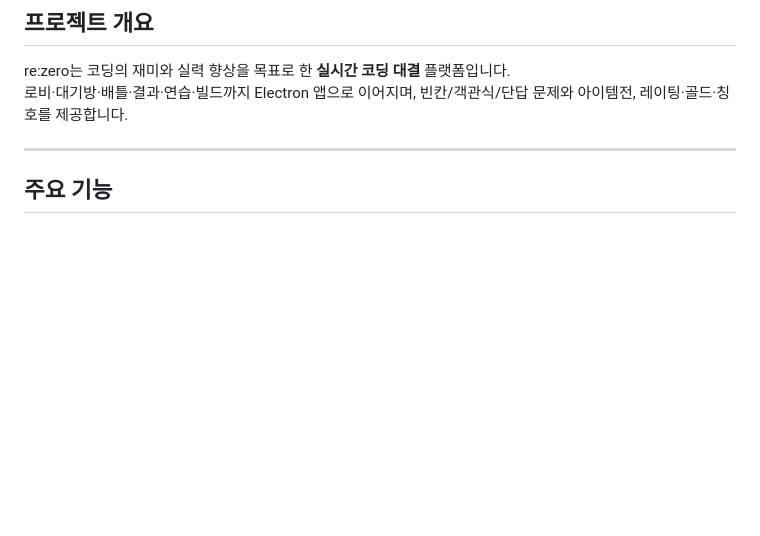
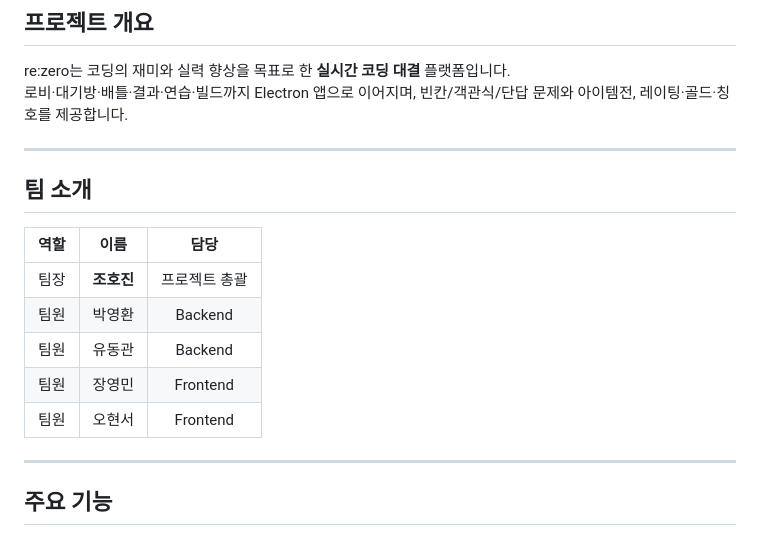
Before and after one commit to 202107070/rezero, a Markdown page: README.md, the part around the change. Drawn GitHub-style; blank space fills up the shorter version.

Commit message:
docs: README에 팀원 소개를 추가함
Co-authored-by: Cursor <cursoragent@cursor.com>

```diff
--- a/README.md
+++ b/README.md
@@ -23,6 +23,18 @@
 
 re:zero는 코딩의 재미와 실력 향상을 목표로 한 **실시간 코딩 대결** 플랫폼입니다.
 로비·대기방·배틀·결과·연습·빌드까지 Electron 앱으로 이어지며, 빈칸/객관식/단답 문제와 아이템전, 레이팅·골드·칭호를 제공합니다.
+
+---
+
+## 팀 소개
+
+| 역할 | 이름 | 담당 |
+|:----:|:----:|:----:|
+| 팀장 | **조호진** | 프로젝트 총괄 |
+| 팀원 | 박영환 | Backend |
+| 팀원 | 유동관 | Backend |
+| 팀원 | 장영민 | Frontend |
+| 팀원 | 오현서 | Frontend |
 
 ---
 
```
